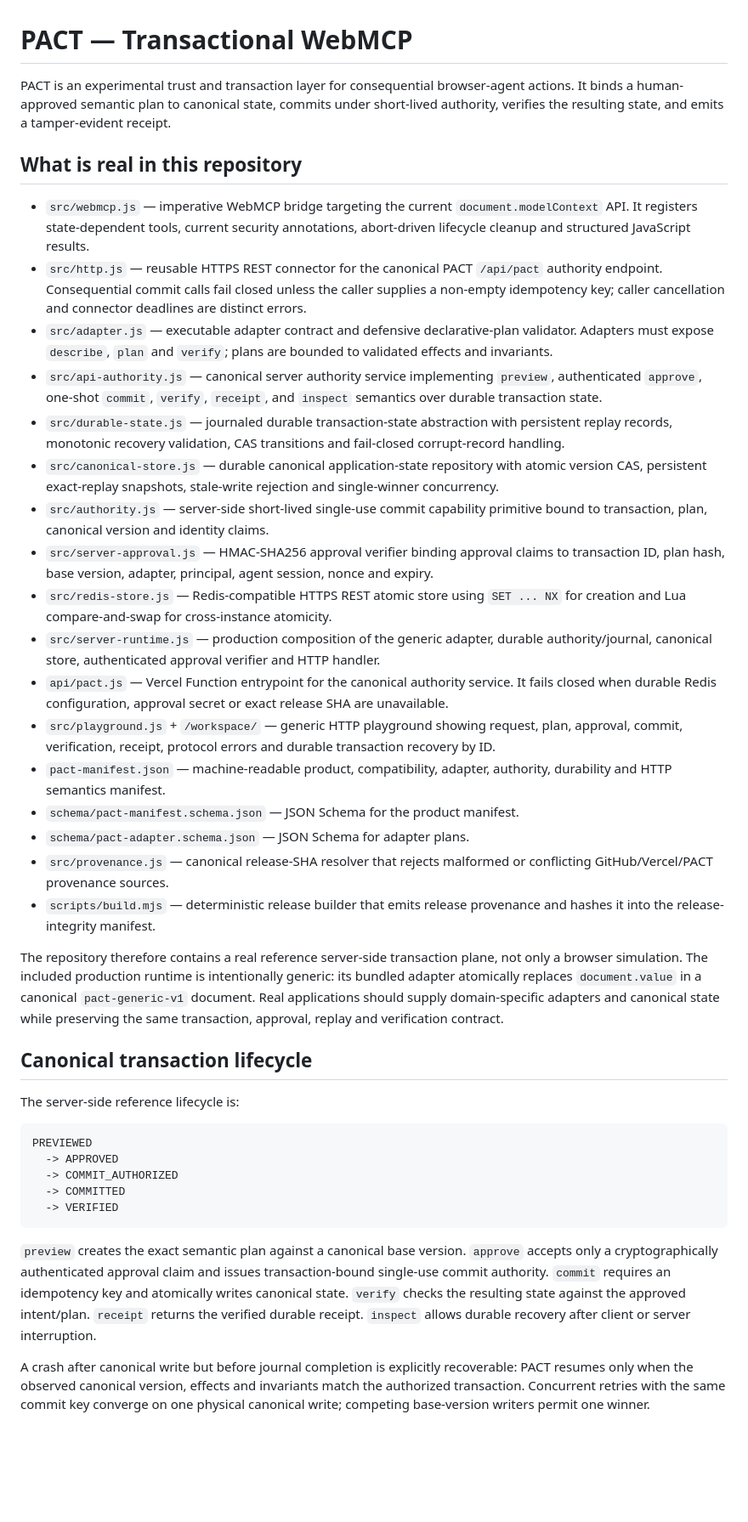
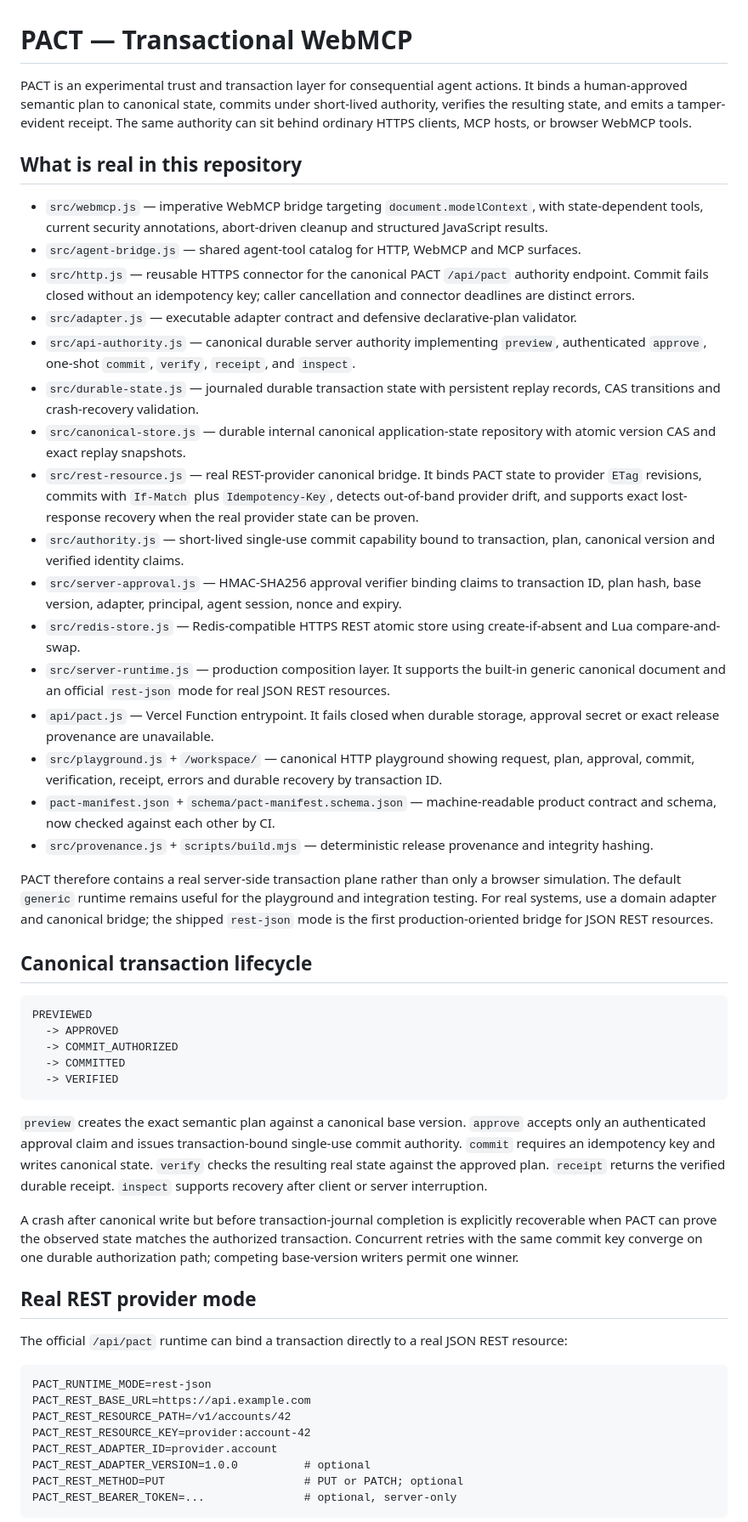
Before and after one commit to dharan1007/pact, a Markdown page: README.md, the part around one of its changes. Shown at 85% size. Drawn GitHub-style; blank space fills up the shorter version.

Commit message:
docs: document shipped real-provider runtime mode

````diff
--- a/README.md
+++ b/README.md
@@ -1,32 +1,29 @@
 # PACT — Transactional WebMCP
 
-PACT is an experimental trust and transaction layer for consequential browser-agent actions. It binds a human-approved semantic plan to canonical state, commits under short-lived authority, verifies the resulting state, and emits a tamper-evident receipt.
+PACT is an experimental trust and transaction layer for consequential agent actions. It binds a human-approved semantic plan to canonical state, commits under short-lived authority, verifies the resulting state, and emits a tamper-evident receipt. The same authority can sit behind ordinary HTTPS clients, MCP hosts, or browser WebMCP tools.
 
 ## What is real in this repository
 
-- `src/webmcp.js` — imperative WebMCP bridge targeting the current `document.modelContext` API. It registers state-dependent tools, current security annotations, abort-driven lifecycle cleanup and structured JavaScript results.
-- `src/http.js` — reusable HTTPS REST connector for the canonical PACT `/api/pact` authority endpoint. Consequential commit calls fail closed unless the caller supplies a non-empty idempotency key; caller cancellation and connector deadlines are distinct errors.
-- `src/adapter.js` — executable adapter contract and defensive declarative-plan validator. Adapters must expose `describe`, `plan` and `verify`; plans are bounded to validated effects and invariants.
-- `src/api-authority.js` — canonical server authority service implementing `preview`, authenticated `approve`, one-shot `commit`, `verify`, `receipt`, and `inspect` semantics over durable transaction state.
-- `src/durable-state.js` — journaled durable transaction-state abstraction with persistent replay records, monotonic recovery validation, CAS transitions and fail-closed corrupt-record handling.
-- `src/canonical-store.js` — durable canonical application-state repository with atomic version CAS, persistent exact-replay snapshots, stale-write rejection and single-winner concurrency.
-- `src/authority.js` — server-side short-lived single-use commit capability primitive bound to transaction, plan, canonical version and identity claims.
-- `src/server-approval.js` — HMAC-SHA256 approval verifier binding approval claims to transaction ID, plan hash, base version, adapter, principal, agent session, nonce and expiry.
-- `src/redis-store.js` — Redis-compatible HTTPS REST atomic store using `SET ... NX` for creation and Lua compare-and-swap for cross-instance atomicity.
-- `src/server-runtime.js` — production composition of the generic adapter, durable authority/journal, canonical store, authenticated approval verifier and HTTP handler.
-- `api/pact.js` — Vercel Function entrypoint for the canonical authority service. It fails closed when durable Redis configuration, approval secret or exact release SHA are unavailable.
-- `src/playground.js` + `/workspace/` — generic HTTP playground showing request, plan, approval, commit, verification, receipt, protocol errors and durable transaction recovery by ID.
-- `pact-manifest.json` — machine-readable product, compatibility, adapter, authority, durability and HTTP semantics manifest.
-- `schema/pact-manifest.schema.json` — JSON Schema for the product manifest.
-- `schema/pact-adapter.schema.json` — JSON Schema for adapter plans.
-- `src/provenance.js` — canonical release-SHA resolver that rejects malformed or conflicting GitHub/Vercel/PACT provenance sources.
-- `scripts/build.mjs` — deterministic release builder that emits release provenance and hashes it into the release-integrity manifest.
+- `src/webmcp.js` — imperative WebMCP bridge targeting `document.modelContext`, with state-dependent tools, current security annotations, abort-driven cleanup and structured JavaScript results.
+- `src/agent-bridge.js` — shared agent-tool catalog for HTTP, WebMCP and MCP surfaces.
+- `src/http.js` — reusable HTTPS connector for the canonical PACT `/api/pact` authority endpoint. Commit fails closed without an idempotency key; caller cancellation and connector deadlines are distinct errors.
+- `src/adapter.js` — executable adapter contract and defensive declarative-plan validator.
+- `src/api-authority.js` — canonical durable server authority implementing `preview`, authenticated `approve`, one-shot `commit`, `verify`, `receipt`, and `inspect`.
+- `src/durable-state.js` — journaled durable transaction state with persistent replay records, CAS transitions and crash-recovery validation.
+- `src/canonical-store.js` — durable internal canonical application-state repository with atomic version CAS and exact replay snapshots.
+- `src/rest-resource.js` — real REST-provider canonical bridge. It binds PACT state to provider `ETag` revisions, commits with `If-Match` plus `Idempotency-Key`, detects out-of-band provider drift, and supports exact lost-response recovery when the real provider state can be proven.
+- `src/authority.js` — short-lived single-use commit capability bound to transaction, plan, canonical version and verified identity claims.
+- `src/server-approval.js` — HMAC-SHA256 approval verifier binding claims to transaction ID, plan hash, base version, adapter, principal, agent session, nonce and expiry.
+- `src/redis-store.js` — Redis-compatible HTTPS REST atomic store using create-if-absent and Lua compare-and-swap.
+- `src/server-runtime.js` — production composition layer. It supports the built-in generic canonical document and an official `rest-json` mode for real JSON REST resources.
+- `api/pact.js` — Vercel Function entrypoint. It fails closed when durable storage, approval secret or exact release provenance are unavailable.
+- `src/playground.js` + `/workspace/` — canonical HTTP playground showing request, plan, approval, commit, verification, receipt, errors and durable recovery by transaction ID.
+- `pact-manifest.json` + `schema/pact-manifest.schema.json` — machine-readable product contract and schema, now checked against each other by CI.
+- `src/provenance.js` + `scripts/build.mjs` — deterministic release provenance and integrity hashing.
 
-The repository therefore contains a real reference server-side transaction plane, not only a browser simulation. The included production runtime is intentionally generic: its bundled adapter atomically replaces `document.value` in a canonical `pact-generic-v1` document. Real applications should supply domain-specific adapters and canonical state while preserving the same transaction, approval, replay and verification contract.
+PACT therefore contains a real server-side transaction plane rather than only a browser simulation. The default `generic` runtime remains useful for the playground and integration testing. For real systems, use a domain adapter and canonical bridge; the shipped `rest-json` mode is the first production-oriented bridge for JSON REST resources.
 
 ## Canonical transaction lifecycle
-
-The server-side reference lifecycle is:
 
 ```text
 PREVIEWED
@@ -36,6 +33,22 @@ PREVIEWED
   -> VERIFIED
 ```
 
-`preview` creates the exact semantic plan against a canonical base version. `approve` accepts only a cryptographically authenticated approval claim and issues transaction-bound single-use commit authority. `commit` requires an idempotency key and atomically writes canonical state. `verify` checks the resulting state against the approved intent/plan. `receipt` returns the verified durable receipt. `inspect` allows durable recovery after client or server interruption.
+`preview` creates the exact semantic plan against a canonical base version. `approve` accepts only an authenticated approval claim and issues transaction-bound single-use commit authority. `commit` requires an idempotency key and writes canonical state. `verify` checks the resulting real state against the approved plan. `receipt` returns the verified durable receipt. `inspect` supports recovery after client or server interruption.
 
-A crash after canonical write but before journal completion is explicitly recoverable: PACT resumes only when the observed canonical version, effects and invariants match the authorized transaction. Concurrent retries with the same commit key converge on one physical canonical write; competing base-version writers permit one winner.
+A crash after canonical write but before transaction-journal completion is explicitly recoverable when PACT can prove the observed state matches the authorized transaction. Concurrent retries with the same commit key converge on one durable authorization path; competing base-version writers permit one winner.
+
+## Real REST provider mode
+
+The official `/api/pact` runtime can bind a transaction directly to a real JSON REST resource:
+
+```text
+PACT_RUNTIME_MODE=rest-json
+PACT_REST_BASE_URL=https://api.example.com
+PACT_REST_RESOURCE_PATH=/v1/accounts/42
+PACT_REST_RESOURCE_KEY=provider:account-42
+PACT_REST_ADAPTER_ID=provider.account
+PACT_REST_ADAPTER_VERSION=1.0.0          # optional
+PACT_REST_METHOD=PUT                     # PUT or PATCH; optional
+PACT_REST_BEARER_TOKEN=...               # optional, server-only
+```
+
````
Also changed, not shown: other parts of README.md (+53 -38 lines).
